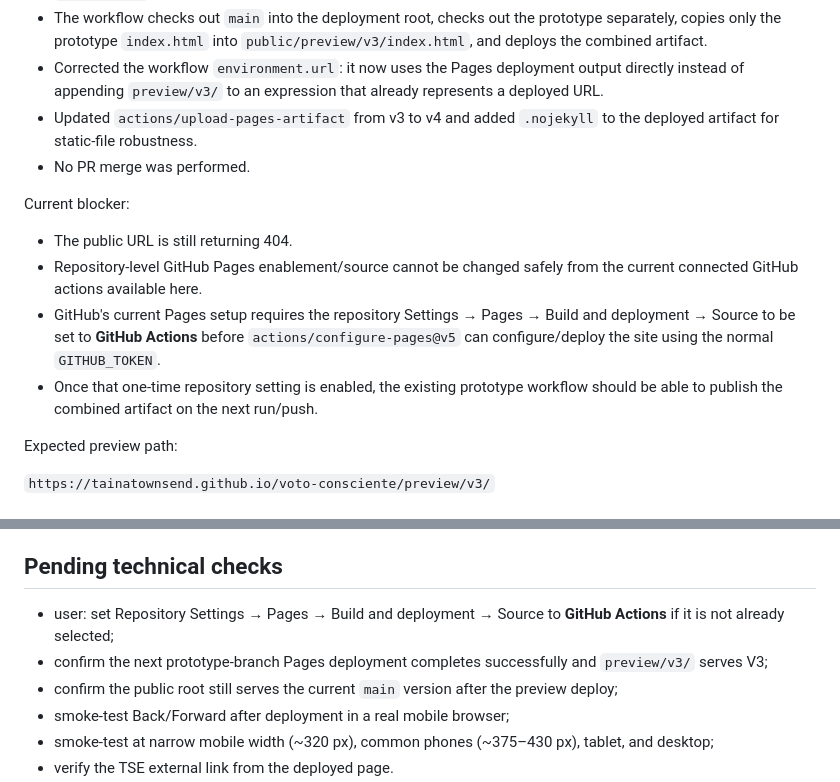
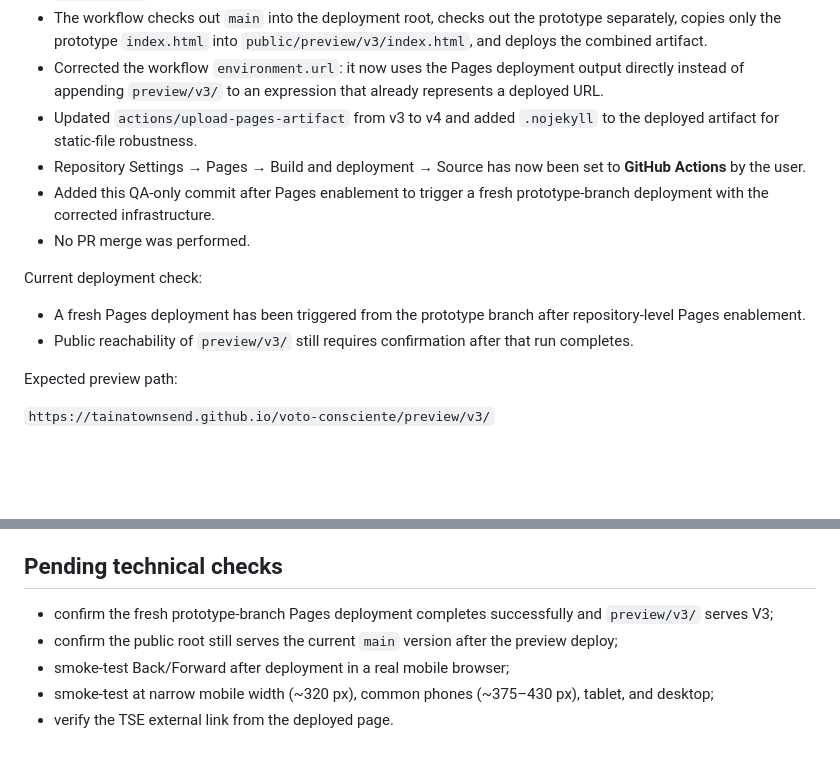
Before and after one commit to tainatownsend/voto-consciente, a Markdown page: QA.md, 2 parts joined by grey strips. Rendered like a GitHub page; blank space fills up the shorter version.

Commit message:
docs: retrigger Pages after repository enablement

```diff
--- a/QA.md
+++ b/QA.md
@@ -15,14 +15,14 @@ Meaningful infrastructure issues found and fixed:
 - The workflow checks out `main` into the deployment root, checks out the prototype separately, copies only the prototype `index.html` into `public/preview/v3/index.html`, and deploys the combined artifact.
 - Corrected the workflow `environment.url`: it now uses the Pages deployment output directly instead of appending `preview/v3/` to an expression that already represents a deployed URL.
 - Updated `actions/upload-pages-artifact` from v3 to v4 and added `.nojekyll` to the deployed artifact for static-file robustness.
+- Repository Settings → Pages → Build and deployment → Source has now been set to **GitHub Actions** by the user.
+- Added this QA-only commit after Pages enablement to trigger a fresh prototype-branch deployment with the corrected infrastructure.
 - No PR merge was performed.
 
-Current blocker:
+Current deployment check:
 
-- The public URL is still returning 404.
-- Repository-level GitHub Pages enablement/source cannot be changed safely from the current connected GitHub actions available here.
-- GitHub's current Pages setup requires the repository Settings → Pages → Build and deployment → Source to be set to **GitHub Actions** before `actions/configure-pages@v5` can configure/deploy the site using the normal `GITHUB_TOKEN`.
-- Once that one-time repository setting is enabled, the existing prototype workflow should be able to publish the combined artifact on the next run/push.
+- A fresh Pages deployment has been triggered from the prototype branch after repository-level Pages enablement.
+- Public reachability of `preview/v3/` still requires confirmation after that run completes.
 
 Expected preview path:
 
@@ -77,8 +77,7 @@ No horizontal-scroll-producing fixed content width was found in this QA pass.
 
 ## Pending technical checks
 
-- user: set Repository Settings → Pages → Build and deployment → Source to **GitHub Actions** if it is not already selected;
-- confirm the next prototype-branch Pages deployment completes successfully and `preview/v3/` serves V3;
+- confirm the fresh prototype-branch Pages deployment completes successfully and `preview/v3/` serves V3;
 - confirm the public root still serves the current `main` version after the preview deploy;
 - smoke-test Back/Forward after deployment in a real mobile browser;
 - smoke-test at narrow mobile width (~320 px), common phones (~375–430 px), tablet, and desktop;
```
